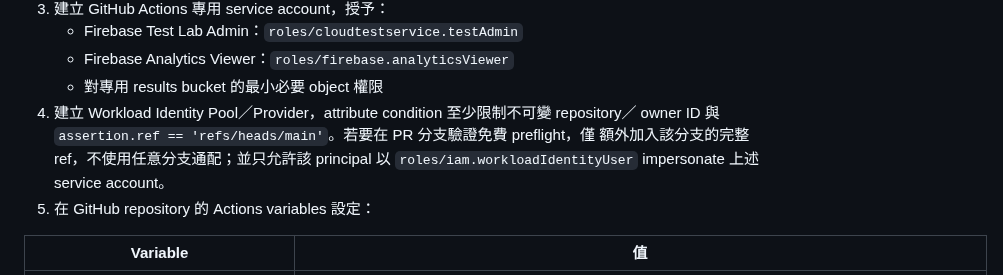
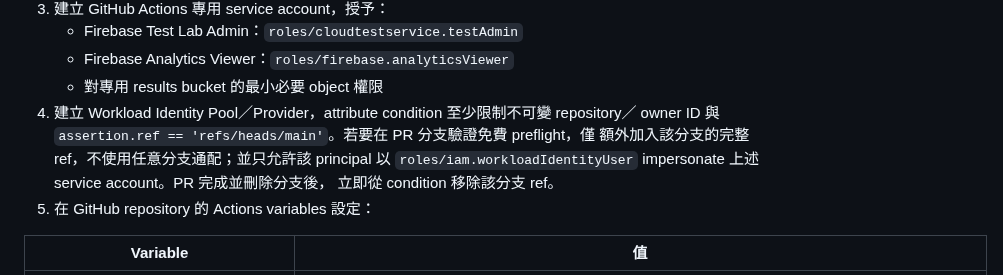
Before and after one commit to leezxt/p2p-chat, a Markdown page: docs/firebase_test_lab.md, the part around the change. Drawn GitHub-style.

Commit message:
Document temporary Test Lab branch access

```diff
--- a/docs/firebase_test_lab.md
+++ b/docs/firebase_test_lab.md
@@ -29,7 +29,8 @@ encrypted WebRTC DataChannel。單一遠端裝置不能取代雙裝置 E2E、實
 4. 建立 Workload Identity Pool／Provider，attribute condition 至少限制不可變 repository／
    owner ID 與 `assertion.ref == 'refs/heads/main'`。若要在 PR 分支驗證免費 preflight，僅
    額外加入該分支的完整 ref，不使用任意分支通配；並只允許該 principal 以
-   `roles/iam.workloadIdentityUser` impersonate 上述 service account。
+   `roles/iam.workloadIdentityUser` impersonate 上述 service account。PR 完成並刪除分支後，
+   立即從 condition 移除該分支 ref。
 5. 在 GitHub repository 的 Actions variables 設定：
 
 | Variable | 值 |
```
Also changed, not shown: docs/handoff_checklist.md (+2 -1 lines).
